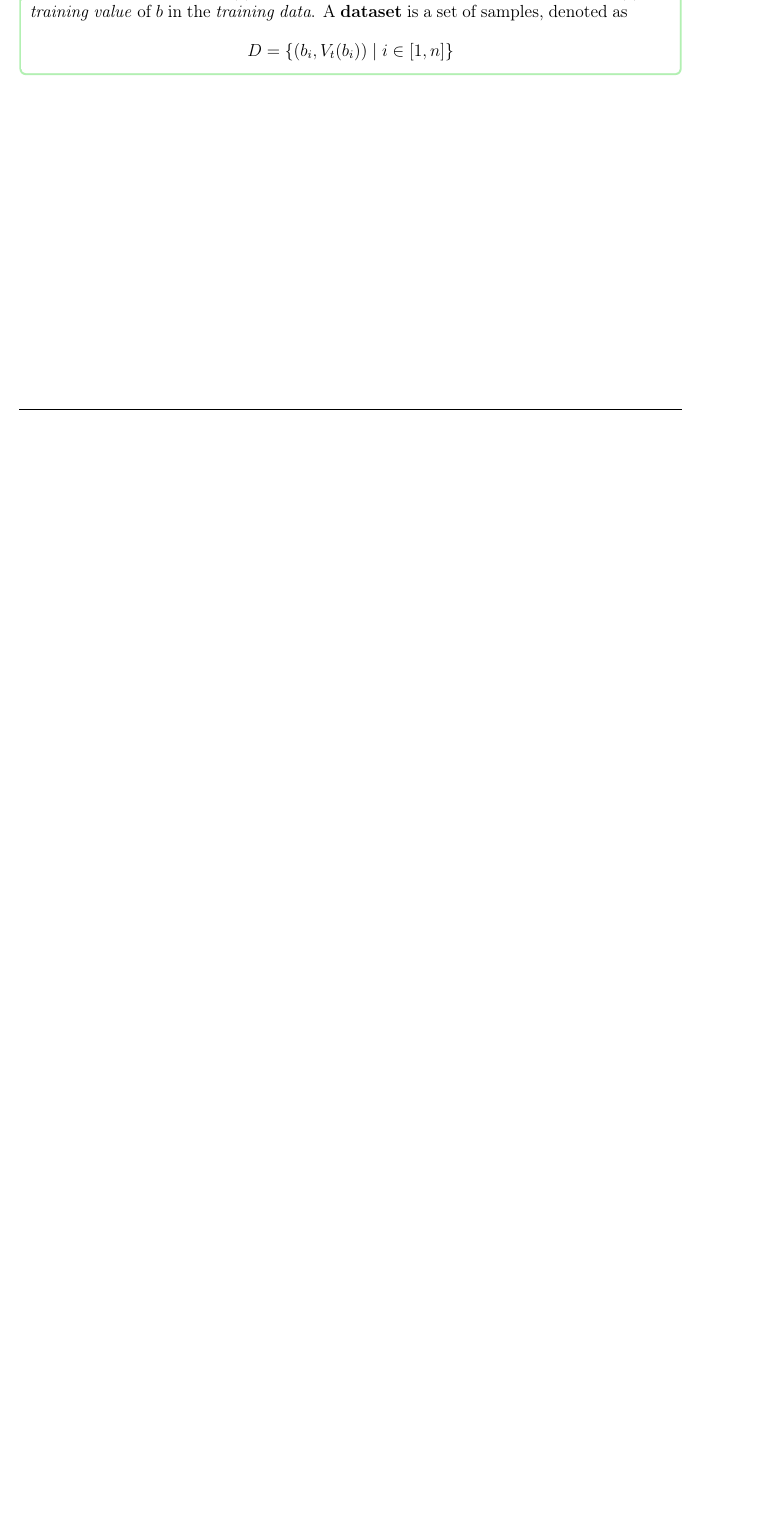
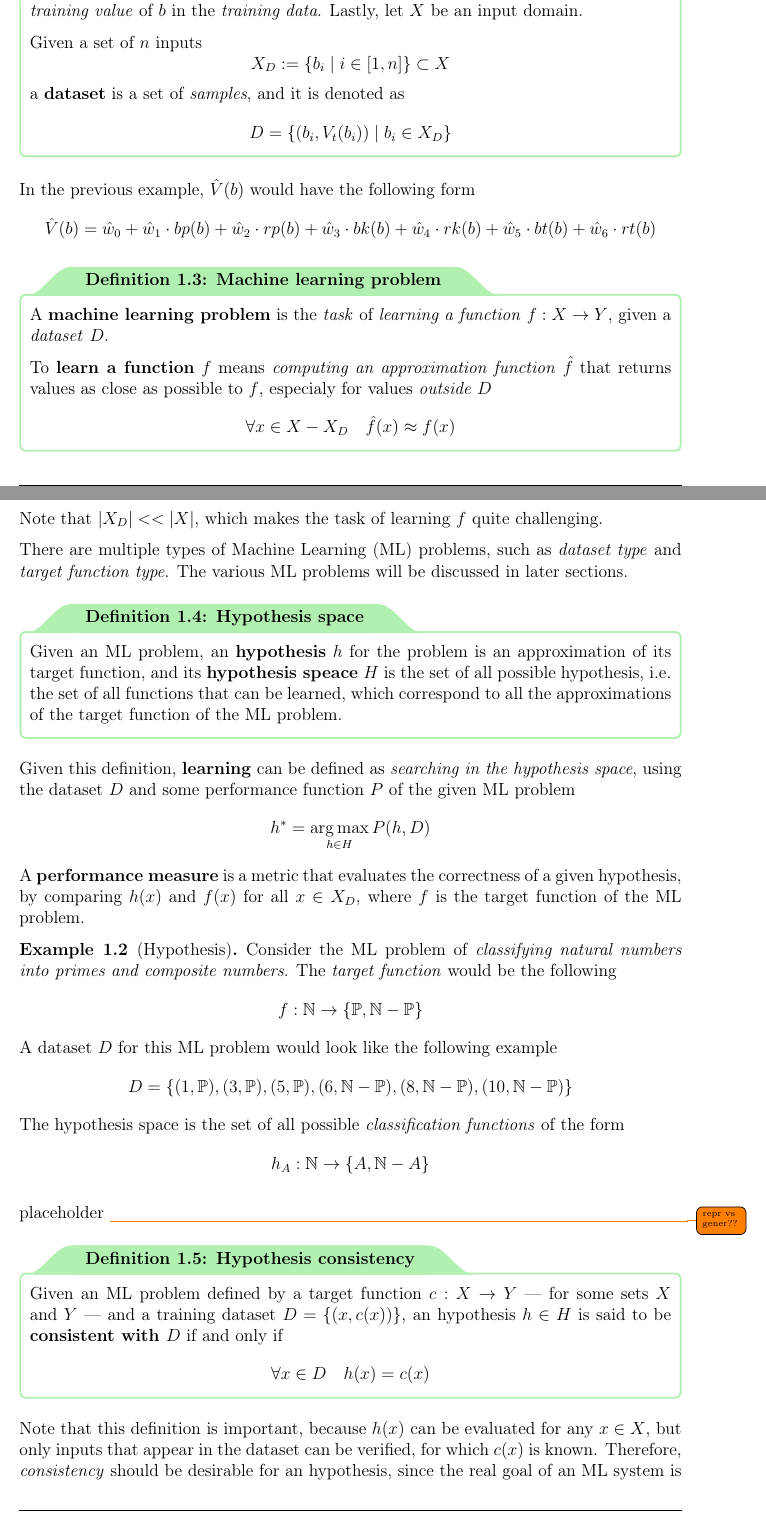
Before and after one commit to aflaag-notes/machine-learning, a LaTeX thesis (src/Machine Learning.tex): part of page 5 of 5 before the commit and two parts of pages 5 and 6 of 7 after it, the two joined at a grey line, cut so that both start at the same text, the shorter picture padded with empty space. The pictures show the PDF file src/Machine Learning.pdf that the author committed with the source.

Commit message:
snapshot

```diff
--- a/src/Machine Learning.tex
+++ b/src/Machine Learning.tex
@@ -126,9 +124,65 @@
         \item $rt(b)$ is the number of \tit{black pieces threatened by red pieces}
     \end{itemize}
 
-    In this formulation, $\hat V$ is a \tit{linear compbination} of multiple coefficients $w_i$, which are unknown. Therefore, in this example \tbf{goal} of the \tit{learning problem} is to \tbf{learn $\hat V$}, or equivalently, to \tbf{estimate each coefficient $w_i$}. Note that this function \tit{can be computed}.
+    In this formulation, $V$ is a \tit{linear compbination} of multiple coefficients $w_i$, which are unknown. Therefore, in this example \tbf{goal} of the \tit{learning problem} is to \tbf{learn $V$}, or equivalently, to \tbf{estimate each coefficient $w_i$}. Note that this function \tit{can be computed}.
 
     \begin{frameddefn}{Dataset}
-        Let $V(b)$ be the \tit{true target function} (always \tit{unknown}), $\hat V(b)$ be the \tit{learned function} --- an approximation of $V(b)$ computed by the \tit{learning algorithm} --- and $V_t(b)$ the \tit{training value} of $b$ in the \tit{training data}. A \tbf{dataset} is a set of samples, denoted as $$D = \{(b_i, V_t(b_i)) \mid i \in [1, n]\}$$
+        Let $V(b)$ be the \tit{true target function} (always \tit{unknown}), $\hat V(b)$ be the \tit{learned function} --- an approximation of $V(b)$ computed by the \tit{learning algorithm} --- and $V_t(b)$ the \tit{training value} of $b$ in the \tit{training data}. Lastly, let $X$ be an input domain.
+
+        Given a set of $n$ inputs $$X_D := \{b_i \mid i \in [1, n]\} \subset X$$ a \tbf{dataset} is a set of \tit{samples}, and it is denoted as $$D = \{(b_i, V_t(b_i)) \mid b_i \in X_D\}$$
     \end{frameddefn}
 
+    In the previous example, $\hat V(b)$ would have the following form $$\hat V(b) = \hat w_0 + \hat w_1 \cdot bp(b) + \hat w_2 \cdot rp(b) + \hat w_3 \cdot bk(b) + \hat w_4 \cdot rk(b) + \hat w_5 \cdot bt(b) + \hat w_6 \cdot rt(b)$$
+
+    \begin{frameddefn}{Machine learning problem}
+        A \tbf{machine learning problem} is the \tit{task} of \tit{learning a function} $\func{f}{X}{Y}$, given a \tit{dataset} $D$.
+
+        To \tbf{learn a function} $f$ means \tit{computing an approximation function} $\hat f$ that returns values as close as possible to $f$, especialy for values \tit{outside $D$} $$\forall x \in  X - X_D \quad \hat f(x) \approx f(x)$$
+    \end{frameddefn}
+
+    Note that $\abs{X_D} << \abs{X}$, which makes the task of learning $f$ quite challenging.
+
+    There are multiple types of Machine Learning (ML) problems, such as \tit{dataset type} and \tit{target function type}. The various ML problems will be discussed in later sections.
+
+    \begin{frameddefn}{Hypothesis space}
+        Given an ML problem, an \tbf{hypothesis} $h$ for the problem is an approximation of its target function, and its \tbf{hypothesis speace} $H$ is the set of all possible hypothesis, i.e. the set of all functions that can be learned, which correspond to all the approximations of the target function of the ML problem.
+    \end{frameddefn}
+
+    Given this definition, \tbf{learning} can be defined as \tit{searching in the hypothesis space}, using the dataset $D$ and some performance function $P$ of the given ML problem $$h^* = \argmax_{h \in H}{P(h, D)}$$ A \tbf{performance measure} is a metric that evaluates the correctness of a given hypothesis, by comparing $h(x)$ and $f(x)$ for all $x \in X_D$, where $f$ is the target function of the ML problem.
+
+    \begin{example}[Hypothesis]
+        Consider the ML problem of \tit{classifying natural numbers into primes and composite numbers}. The \tit{target function} would be the following $$\func{f}{\N}{\{\Primes, \N - \Primes\}}$$ A dataset $D$ for this ML problem would look like the following example $$D = \{(1, \Primes), (3, \Primes), (5, \Primes), (6, \N - \Primes), (8, \N - \Primes), (10, \N - \Primes)\}$$ The hypothesis space is the set of all possible \tit{classification functions} of the form $$\func{h_A}{\N}{\{A, \N - A\}}$$
+    \end{example}
+
+    placeholder \todo{repr vs gener??}
+
+    \begin{frameddefn}{Hypothesis consistency}
+        Given an ML problem defined by a target function $\func{c}{X}{Y}$ --- for some sets $X$ and $Y$ --- and a training dataset $D = \{(x, c(x))\}$, an hypothesis $h \in H$ is said to be \tbf{consistent with $D$} if and only if $$\forall x \in D \quad h(x) = c(x)$$
+    \end{frameddefn}
+
+    Note that this definition is important, because $h(x)$ can be evaluated for any $x \in X$, but only inputs that appear in the dataset can be verified, for which $c(x)$ is known. Therefore, \tit{consistency} should be desirable for an hypothesis, since the real goal of an ML system is to find \tit{the best} $h$ that predicts correct values of $h(x')$, for instances $x' \notin X_D$, with respect to the unknown values $c(x')$.
+
+    \begin{frameddefn}{Inductive learning hypothesis}
+        The \tbf{inductive learning hypothesis} states the following: \displayquote{Given an ML problem, any hypothesis that approximates the target function well over a sufficiently large set of training examples, will also approximate the target function well over other unobserved examples.}
+    \end{frameddefn}
+
+    \begin{frameddefn}{Version space}
+        The \tbf{version space} $VS_{H, D}$ of an ML problem, is the subset of hypotheses of $H$ consistent with all training examples in $D$. Using symbols $$VS_{H, D}: = \{h \in H \mid \forall x \in X_D \quad h(x) = c(x)\} \subset H$$
+    \end{frameddefn}
+
+    \begin{framedalgo}{List-Then-Eliminate}
+        Given an ML problem, the algorithm returns $VS_{H, D}$. \\
+
+        \hrule
+
+        \quad
+        \label{alg:lte}
+        \begin{algorithmic}[1]
+            \Function{listThenEliminate}{$X_D$, $D$}
+                \State $VS_{H, D} := H$ \Comment{initially it contains any hypothesis}
+                \For{$(x, c(x)) \in D$}
+                    \State $H' := \{h \in H \mid h(x) \neq c(x)\}$ \Comment{set of inconsistent hypotheses for $x$}
+                    \State $VS_{H, D} = VS_{H, D} - H'$
+                \EndFor
+                \State \tbf{return} $VS_{H,D}$
+            \EndFunction
```
Also changed, not shown: src/Machine Learning.pdf, src/Machine Learning.tex (11 more changed lines), 7 other files.
